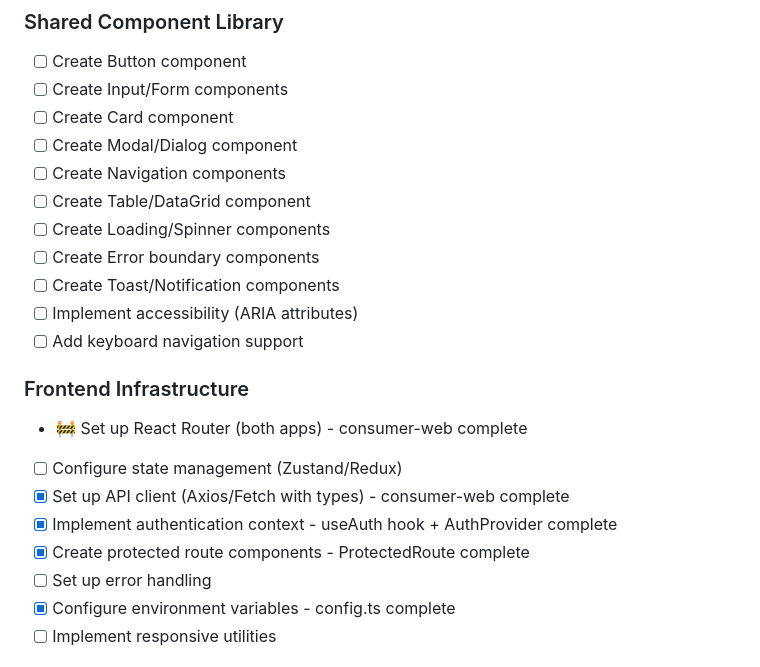
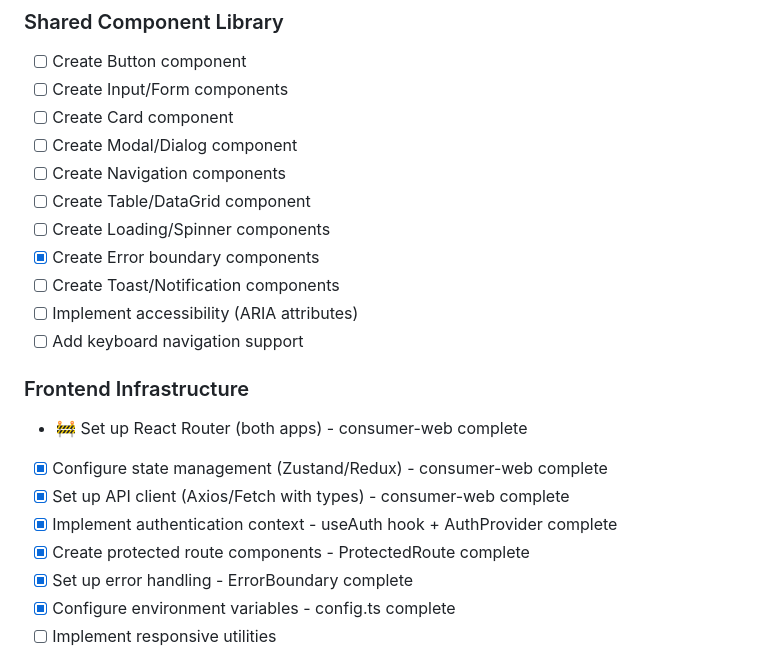
Before and after one commit to jcaldwell78/retail-agentic, a Markdown page: docs/ROADMAP.md, the part around one of its changes. GitHub-like rendering.

```diff
--- a/docs/ROADMAP.md
+++ b/docs/ROADMAP.md
@@ -180,18 +180,18 @@ This roadmap outlines the tasks required to build a production-ready MVP of the
 - [ ] Create Navigation components
 - [ ] Create Table/DataGrid component
 - [ ] Create Loading/Spinner components
-- [ ] Create Error boundary components
+- [x] Create Error boundary components
 - [ ] Create Toast/Notification components
 - [ ] Implement accessibility (ARIA attributes)
 - [ ] Add keyboard navigation support
 
 ### Frontend Infrastructure
 - 🚧 Set up React Router (both apps) - consumer-web complete
-- [ ] Configure state management (Zustand/Redux)
+- [x] Configure state management (Zustand/Redux) - consumer-web complete
 - [x] Set up API client (Axios/Fetch with types) - consumer-web complete
 - [x] Implement authentication context - useAuth hook + AuthProvider complete
 - [x] Create protected route components - ProtectedRoute complete
-- [ ] Set up error handling
+- [x] Set up error handling - ErrorBoundary complete
 - [x] Configure environment variables - config.ts complete
 - [ ] Implement responsive utilities
 
```
Also changed, not shown: other parts of docs/ROADMAP.md (+5 -5 lines).
